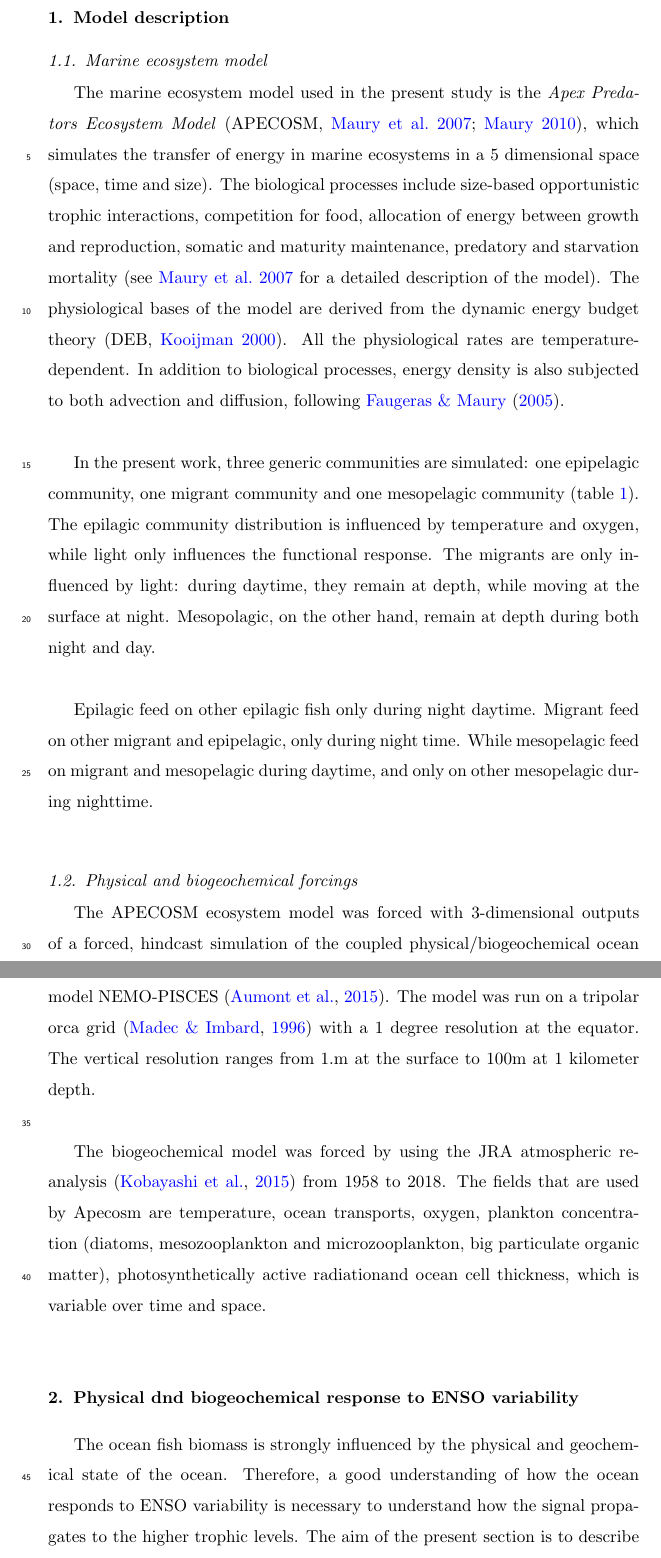
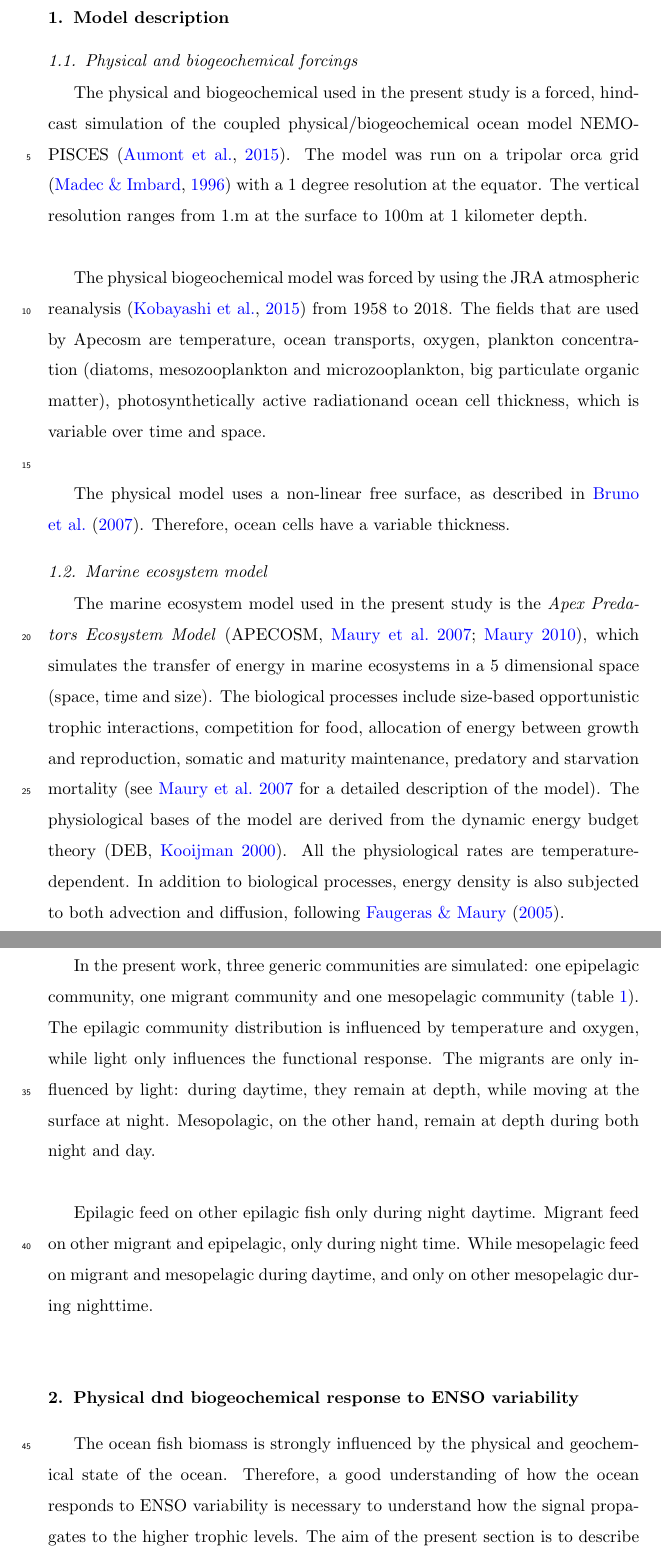
Before and after one commit to barriern/paper-apecosm-orca1, a LaTeX paper (article-enso.tex, which reads texfiles/model_des.tex): two parts of pages 2 and 3 of 17, joined at a grey line, cut so that both start at the same text. Compiled offline with pdfLaTeX.

Commit message:
Update description

```diff
--- a/texfiles/model_des.tex
+++ b/texfiles/model_des.tex
@@ -1,4 +1,18 @@
 \section{Model description}
+
+\subsection{Physical and biogeochemical forcings}
+
+The physical and biogeochemical used in the present study is a forced, hindcast simulation of the coupled physical/biogeochemical
+ocean model NEMO-PISCES \citep{aumontPISCESv2OceanBiogeochemical2015}. The model was run on a tripolar orca grid \citep{madecGlobalOceanMesh1996} with a
+1 degree resolution at the equator. The vertical resolution ranges from 1.m at the surface to 100m at 1 kilometer depth. \\
+
+The physical biogeochemical model was forced by using the JRA atmospheric reanalysis \citep{kobayashiJRA55ReanalysisGeneral2015} from 1958 to 2018.
+The fields that are used by Apecosm are temperature, ocean transports,
+oxygen, plankton concentration (diatoms, mesozooplankton and microzooplankton, big particulate organic matter),
+\ppar and ocean cell thickness, which is variable over time and space.\\
+
+The physical model uses a non-linear free surface, as described in \cite{levierbrunoFreeSurfaceVariable2007}.
+Therefore, ocean cells have a variable thickness.
 
 \subsection{Marine ecosystem model}
 
@@ -30,12 +44,3 @@ Epilagic feed on other epilagic fish only during night daytime. Migrant feed on
 \caption{Description of the three simulated communities}
 \label{t:com-habitat}
 \end{table}
-
-\subsection{Physical and biogeochemical forcings}
-
-The \ap\ ecosystem model was forced with 3-dimensional outputs of a forced, hindcast simulation of the coupled physical/biogeochemical
-ocean model NEMO-PISCES \citep{aumontPISCESv2OceanBiogeochemical2015}. The model was run on a tripolar orca grid \citep{madecGlobalOceanMesh1996} with a
-1 degree resolution at the equator. The vertical resolution ranges from 1.m at the surface to 100m at 1 kilometer depth. \\
-
-The biogeochemical model was forced by using the JRA atmospheric reanalysis \citep{kobayashiJRA55ReanalysisGeneral2015} from 1958 to 2018.
-The fields that are used by Apecosm are temperature, ocean transports, oxygen, plankton concentration (diatoms, mesozooplankton and microzooplankton, big particulate organic matter), \ppar and ocean cell thickness, which is variable over time and space. \\
```
